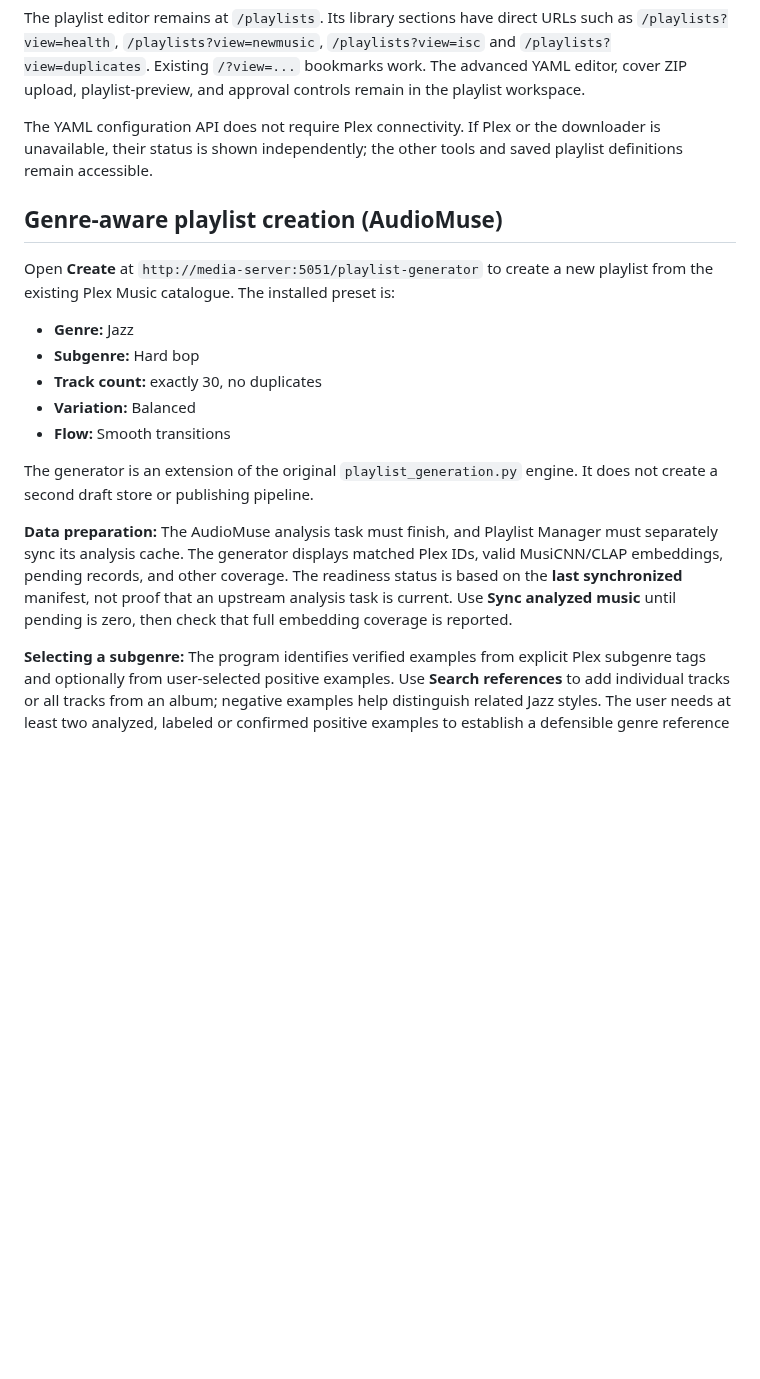
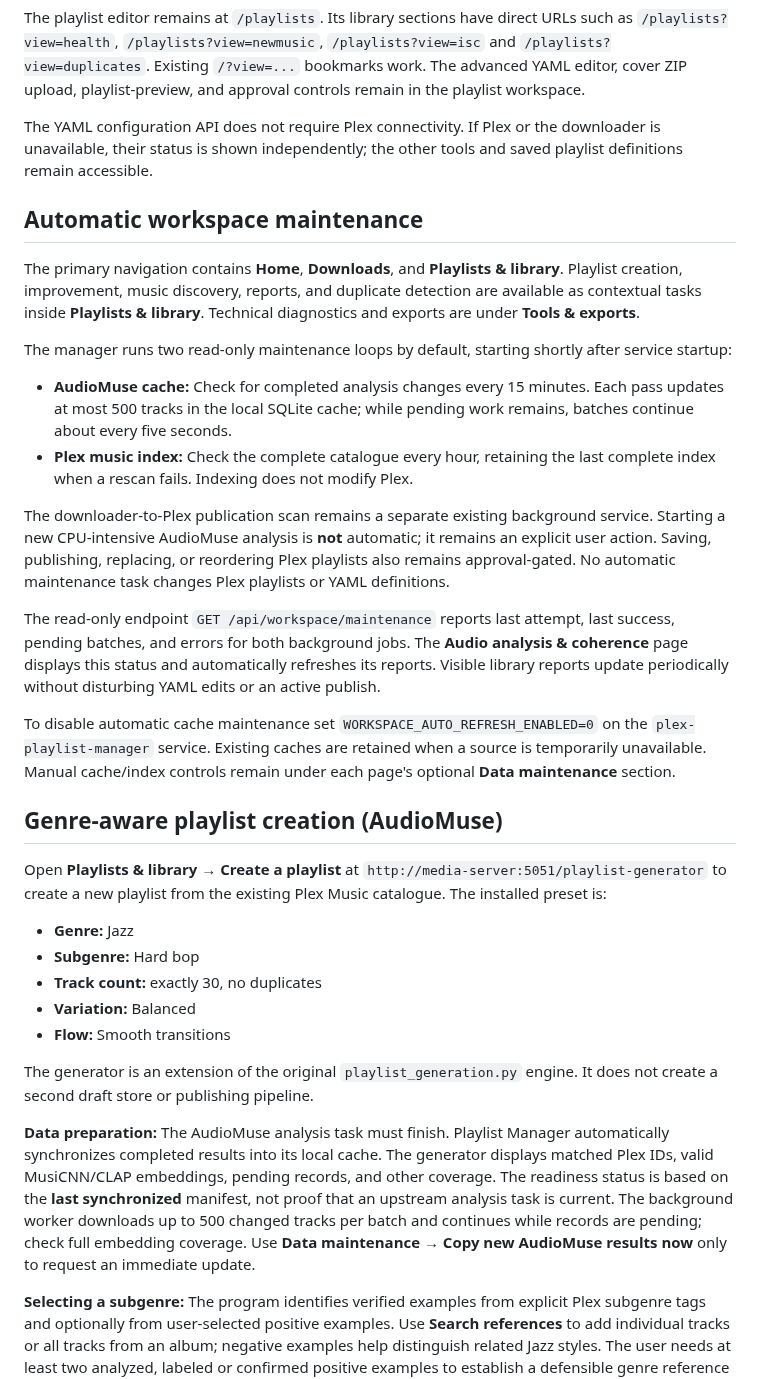
Before and after one commit to tpepels/plex-playlist-builder, a Markdown page: README.md, the part around the change. GitHub-like rendering; blank space fills up the shorter version.

Commit message:
docs: explain consolidated workspace and automated read-only cache maintenance

```diff
--- a/README.md
+++ b/README.md
@@ -72,9 +72,24 @@ The YAML configuration API does not require Plex connectivity. If Plex or
 the downloader is unavailable, their status is shown independently; the
 other tools and saved playlist definitions remain accessible.
 
+## Automatic workspace maintenance
+
+The primary navigation contains **Home**, **Downloads**, and **Playlists & library**. Playlist creation, improvement, music discovery, reports, and duplicate detection are available as contextual tasks inside **Playlists & library**. Technical diagnostics and exports are under **Tools & exports**.
+
+The manager runs two read-only maintenance loops by default, starting shortly after service startup:
+
+- **AudioMuse cache:** Check for completed analysis changes every 15 minutes. Each pass updates at most 500 tracks in the local SQLite cache; while pending work remains, batches continue about every five seconds.
+- **Plex music index:** Check the complete catalogue every hour, retaining the last complete index when a rescan fails. Indexing does not modify Plex.
+
+The downloader-to-Plex publication scan remains a separate existing background service. Starting a new CPU-intensive AudioMuse analysis is **not** automatic; it remains an explicit user action. Saving, publishing, replacing, or reordering Plex playlists also remains approval-gated. No automatic maintenance task changes Plex playlists or YAML definitions.
+
+The read-only endpoint `GET /api/workspace/maintenance` reports last attempt, last success, pending batches, and errors for both background jobs. The **Audio analysis & coherence** page displays this status and automatically refreshes its reports. Visible library reports update periodically without disturbing YAML edits or an active publish.
+
+To disable automatic cache maintenance set `WORKSPACE_AUTO_REFRESH_ENABLED=0` on the `plex-playlist-manager` service. Existing caches are retained when a source is temporarily unavailable. Manual cache/index controls remain under each page's optional **Data maintenance** section.
+
 ## Genre-aware playlist creation (AudioMuse)
 
-Open **Create** at `http://media-server:5051/playlist-generator` to create a
+Open **Playlists & library → Create a playlist** at `http://media-server:5051/playlist-generator` to create a
 new playlist from the existing Plex Music catalogue. The installed preset is:
 
 - **Genre:** Jazz
@@ -86,12 +101,10 @@ new playlist from the existing Plex Music catalogue. The installed preset is:
 The generator is an extension of the original `playlist_generation.py` engine.
 It does not create a second draft store or publishing pipeline.
 
-**Data preparation:** The AudioMuse analysis task must finish, and Playlist
-Manager must separately sync its analysis cache. The generator displays matched
+**Data preparation:** The AudioMuse analysis task must finish. Playlist Manager automatically synchronizes completed results into its local cache. The generator displays matched
 Plex IDs, valid MusiCNN/CLAP embeddings, pending records, and other coverage.
 The readiness status is based on the **last synchronized** manifest, not proof
-that an upstream analysis task is current. Use **Sync analyzed music** until
-pending is zero, then check that full embedding coverage is reported.
+that an upstream analysis task is current. The background worker downloads up to 500 changed tracks per batch and continues while records are pending; check full embedding coverage. Use **Data maintenance → Copy new AudioMuse results now** only to request an immediate update.
 
 **Selecting a subgenre:** The program identifies verified examples from
 explicit Plex subgenre tags and optionally from user-selected positive
```
